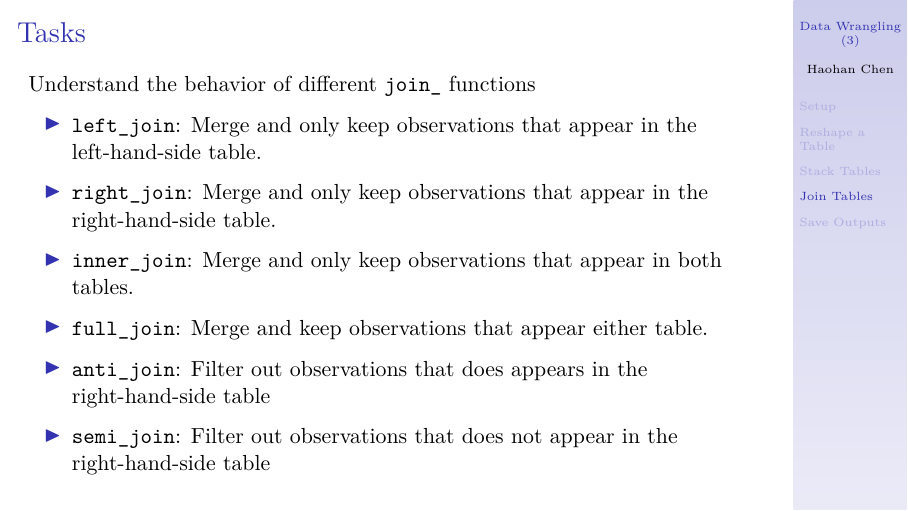
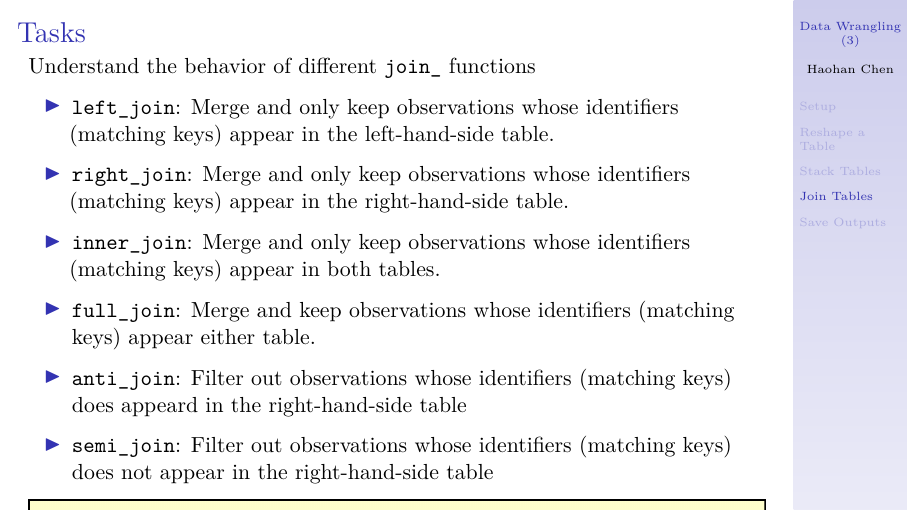
Before and after one commit to athena-zhang/POLI3148_DaSPPA_Portfolio, an R Markdown document (L6_Data_Visualisation_2_Linear_Regression/T_Data_Wrangling_3.Rmd): page 21 of 42. Rendered offline with R 4.5, knitr and Pandoc, then LaTeX, with nearby package versions; some code elsewhere in the file could not run offline.

Commit message:
Lecture 6 notes updated

```diff
--- a/L6_Data_Visualisation_2_Linear_Regression/T_Data_Wrangling_3.Rmd
+++ b/L6_Data_Visualisation_2_Linear_Regression/T_Data_Wrangling_3.Rmd
@@ -202,17 +202,19 @@ names(d_gdp_edu_fh)
 
 Understand the behavior of different `join_` functions
 
--   `left_join`: Merge and only keep observations that appear in the left-hand-side table.
+-   `left_join`: Merge and only keep observations whose identifiers (matching keys) appear in the left-hand-side table.
 
--   `right_join`: Merge and only keep observations that appear in the right-hand-side table.
+-   `right_join`: Merge and only keep observations whose identifiers (matching keys) appear in the right-hand-side table.
 
--   `inner_join`: Merge and only keep observations that appear in both tables.
+-   `inner_join`: Merge and only keep observations whose identifiers (matching keys) appear in both tables.
 
--   `full_join`: Merge and keep observations that appear either table.
+-   `full_join`: Merge and keep observations whose identifiers (matching keys) appear either table.
 
--   `anti_join`: Filter out observations that does appears in the right-hand-side table
+-   `anti_join`: Filter out observations whose identifiers (matching keys) does appeard in the right-hand-side table
 
--   `semi_join`: Filter out observations that does not appear in the right-hand-side table
+-   `semi_join`: Filter out observations whose identifiers (matching keys) does not appear in the right-hand-side table
+
+![](images/dplyr-data-join-functions-overview_inner_join-left_join-right_join-full_join-semi_join-anti_join.png)
 
 ## Task 1: The Case
 
```
Also changed, not shown: L6_Data_Visualisation_2_Linear_Regression/images/dplyr-data-join-functions-overview_inner_join-left_join-right_join-full_join-semi_join-anti_join.png (added), L6_Data_Visualisation_2_Linear_Regression/T_Data_Wrangling_3.Rmd (30 more changed lines), 2 other files.
